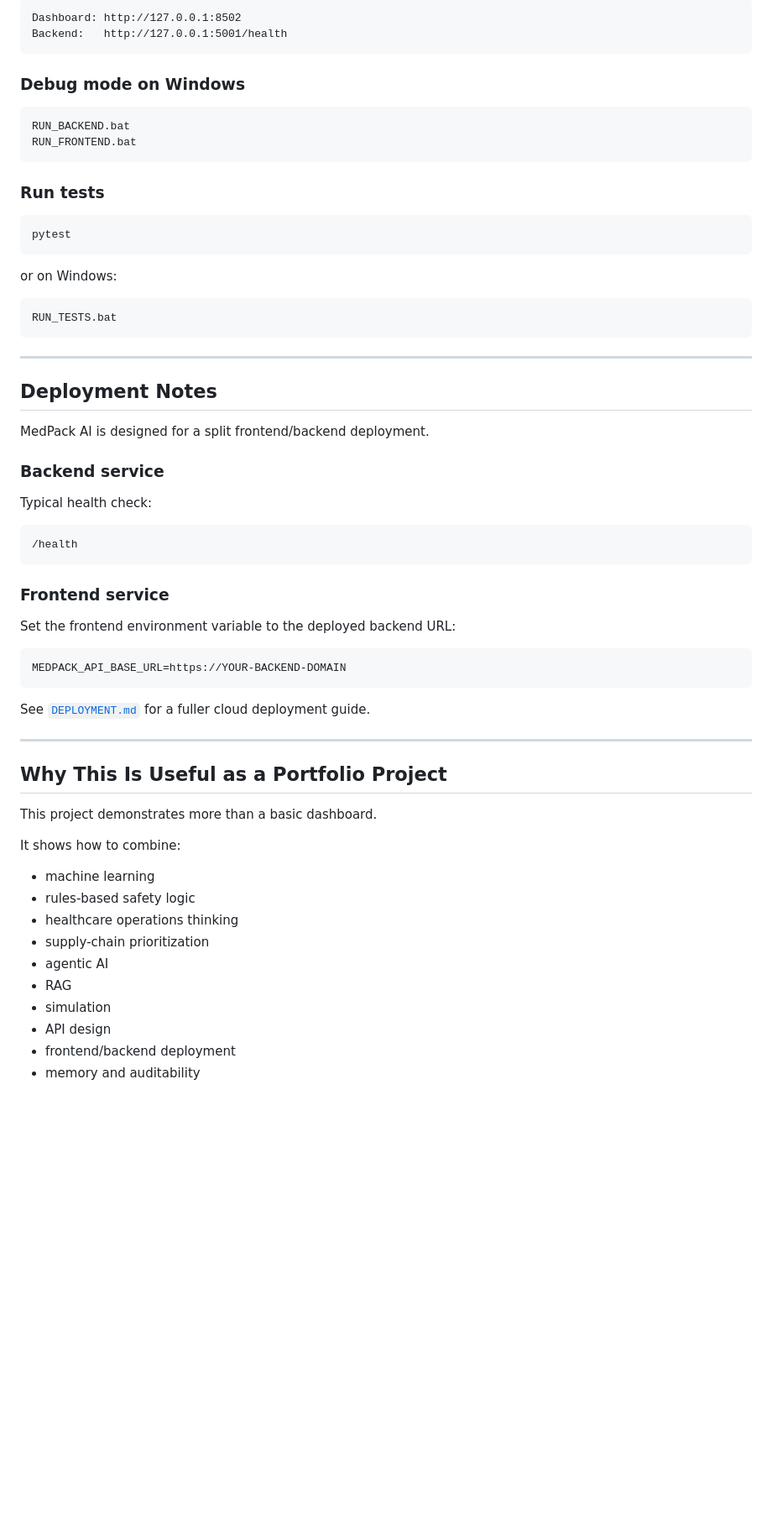
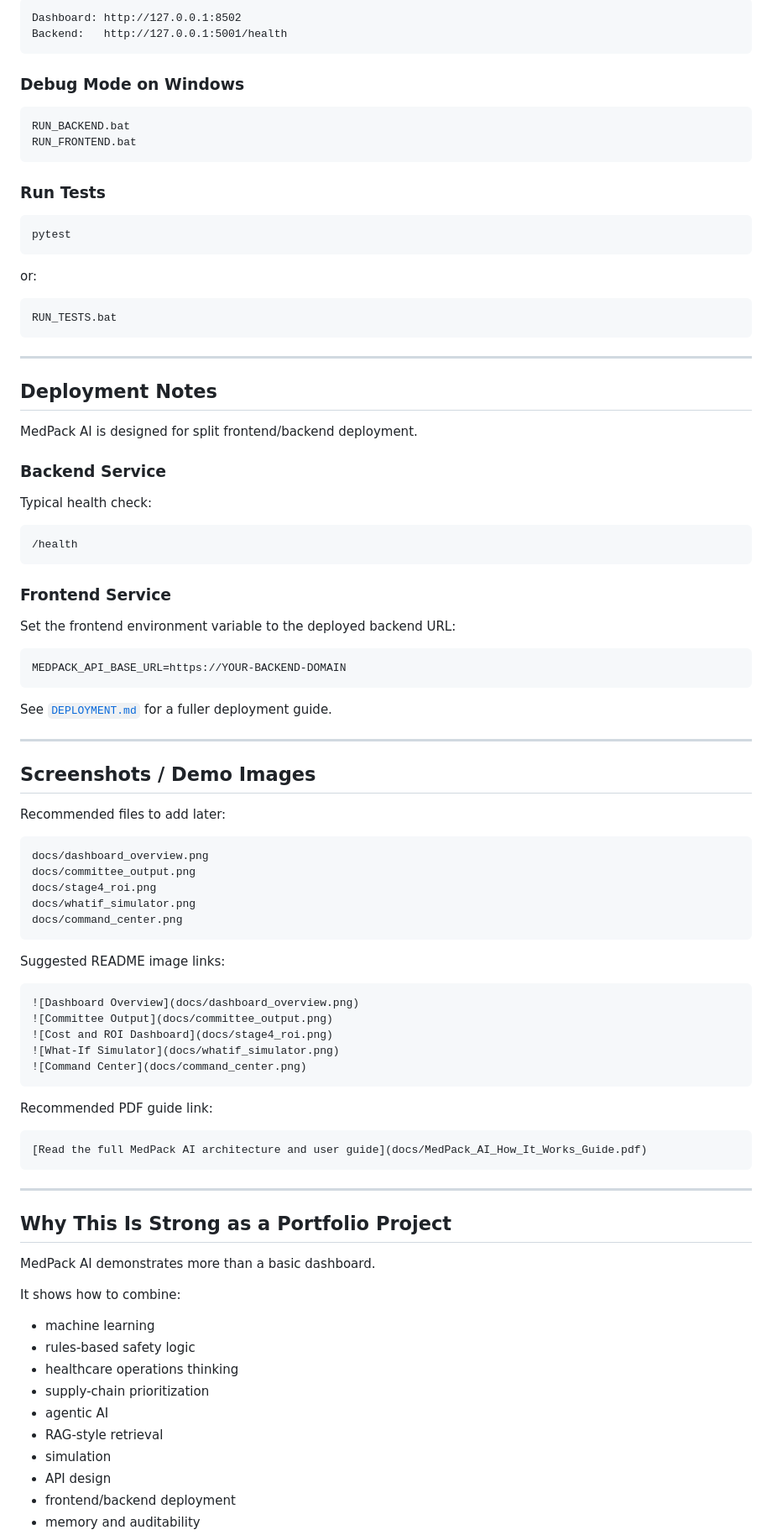
Before and after one commit to draculess99/MEDPACK_AI, a Markdown page: README.md, the part around one of its changes. Shown at 84% size. Rendered like a GitHub page; blank space fills up the shorter version.

````diff
--- a/README.md
+++ b/README.md
@@ -327,20 +432,20 @@ Dashboard: http://127.0.0.1:8502
 Backend:   http://127.0.0.1:5001/health
 ```
 
-### Debug mode on Windows
+### Debug Mode on Windows
 
 ```bat
 RUN_BACKEND.bat
 RUN_FRONTEND.bat
 ```
 
-### Run tests
+### Run Tests
 
 ```bash
 pytest
 ```
 
-or on Windows:
+or:
 
 ```bat
 RUN_TESTS.bat
@@ -350,9 +455,9 @@ RUN_TESTS.bat
 
 ## Deployment Notes
 
-MedPack AI is designed for a split frontend/backend deployment.
+MedPack AI is designed for split frontend/backend deployment.
 
-### Backend service
+### Backend Service
 
 Typical health check:
 
@@ -360,7 +465,7 @@ Typical health check:
 /health
 ```
 
-### Frontend service
+### Frontend Service
 
 Set the frontend environment variable to the deployed backend URL:
 
@@ -368,13 +473,43 @@ Set the frontend environment variable to the deployed backend URL:
 MEDPACK_API_BASE_URL=https://YOUR-BACKEND-DOMAIN
 ```
 
-See [`DEPLOYMENT.md`](DEPLOYMENT.md) for a fuller cloud deployment guide.
+See [`DEPLOYMENT.md`](DEPLOYMENT.md) for a fuller deployment guide.
 
 ---
 
-## Why This Is Useful as a Portfolio Project
+## Screenshots / Demo Images
 
-This project demonstrates more than a basic dashboard.
+Recommended files to add later:
+
+```text
+docs/dashboard_overview.png
+docs/committee_output.png
+docs/stage4_roi.png
+docs/whatif_simulator.png
+docs/command_center.png
+```
+
+Suggested README image links:
+
+```md
+![Dashboard Overview](docs/dashboard_overview.png)
+![Committee Output](docs/committee_output.png)
+![Cost and ROI Dashboard](docs/stage4_roi.png)
+![What-If Simulator](docs/whatif_simulator.png)
+![Command Center](docs/command_center.png)
+```
+
+Recommended PDF guide link:
+
+```md
+[Read the full MedPack AI architecture and user guide](docs/MedPack_AI_How_It_Works_Guide.pdf)
+```
+
+---
+
+## Why This Is Strong as a Portfolio Project
+
+MedPack AI demonstrates more than a basic dashboard.
 
 It shows how to combine:
 
@@ -383,7 +518,7 @@ It shows how to combine:
 - healthcare operations thinking
 - supply-chain prioritization
 - agentic AI
-- RAG
+- RAG-style retrieval
 - simulation
 - API design
 - frontend/backend deployment
````
Also changed, not shown: other parts of README.md (+334 -227 lines).
